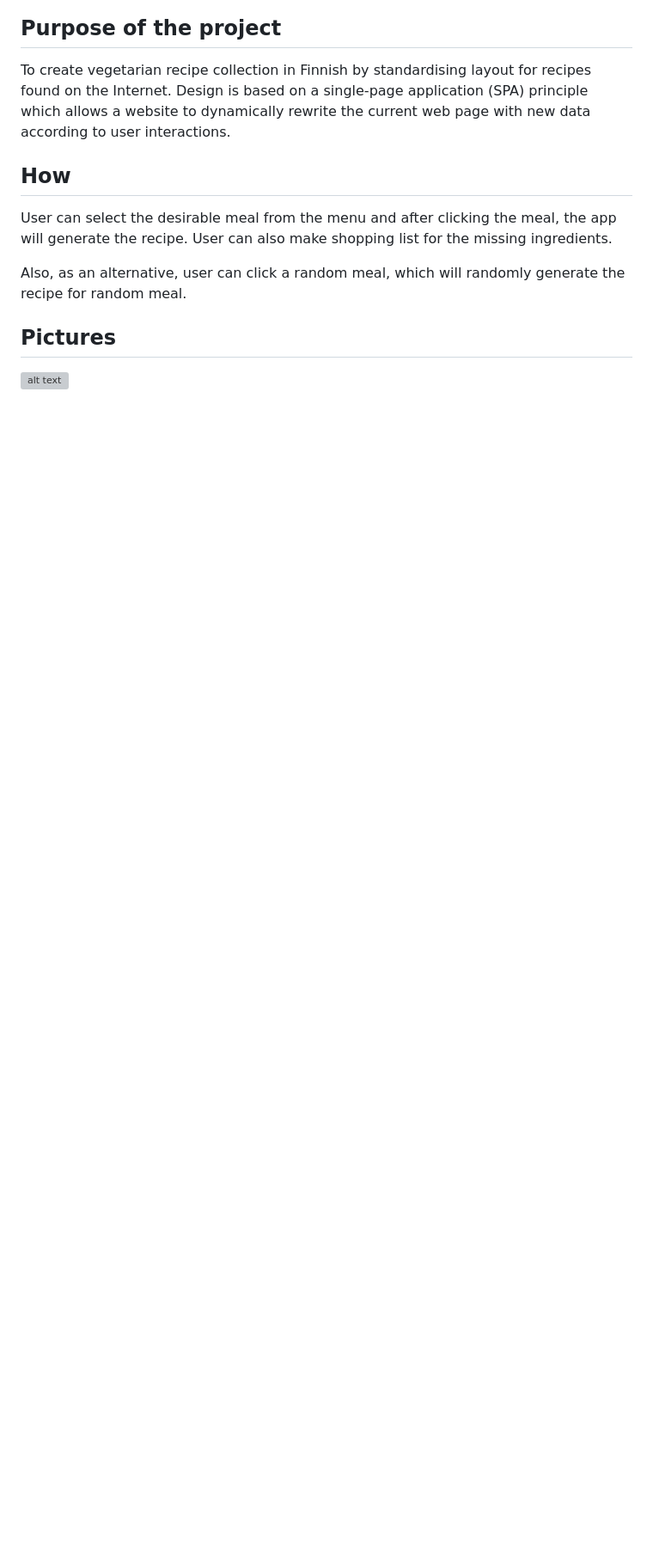
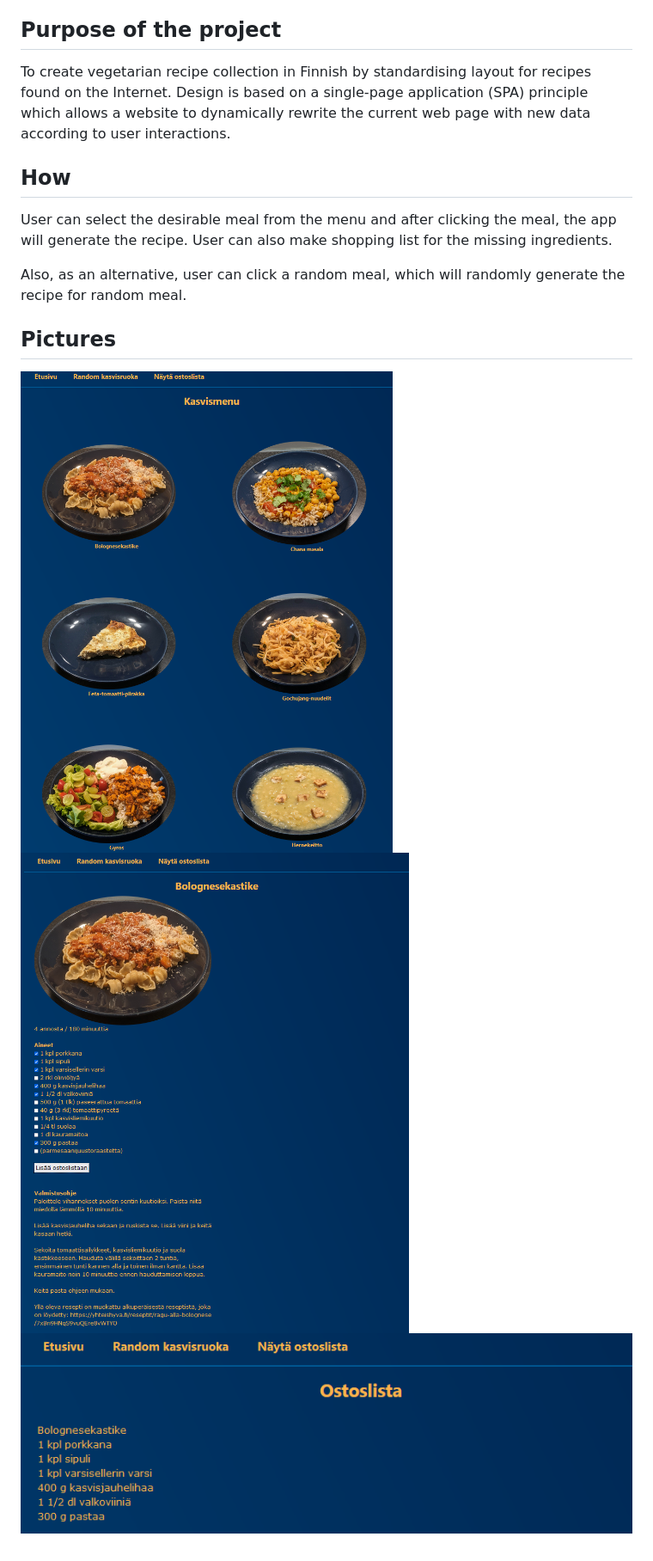
Before and after one commit to kisyys/projects, a Markdown page: vegetarian recipe collection/readme.md, the part around the change. Shown: that part at 86% size. Drawn GitHub-style; pictures changed too: vegetarian recipe collection/pic1.png (added), vegetarian recipe collection/pic2.png (added), vegetarian recipe collection/pic3.png (added); blank space fills up the shorter version; grey boxes are pictures that could not be loaded.

```diff
--- a/vegetarian recipe collection/readme.md
+++ b/vegetarian recipe collection/readme.md
@@ -11,3 +11,5 @@ Also, as an alternative, user can click a random meal, which will randomly gener
 
 ## Pictures
 ![alt text](pic1.png)
+![alt text](pic2.png)
+![alt text](pic3.png)
```
